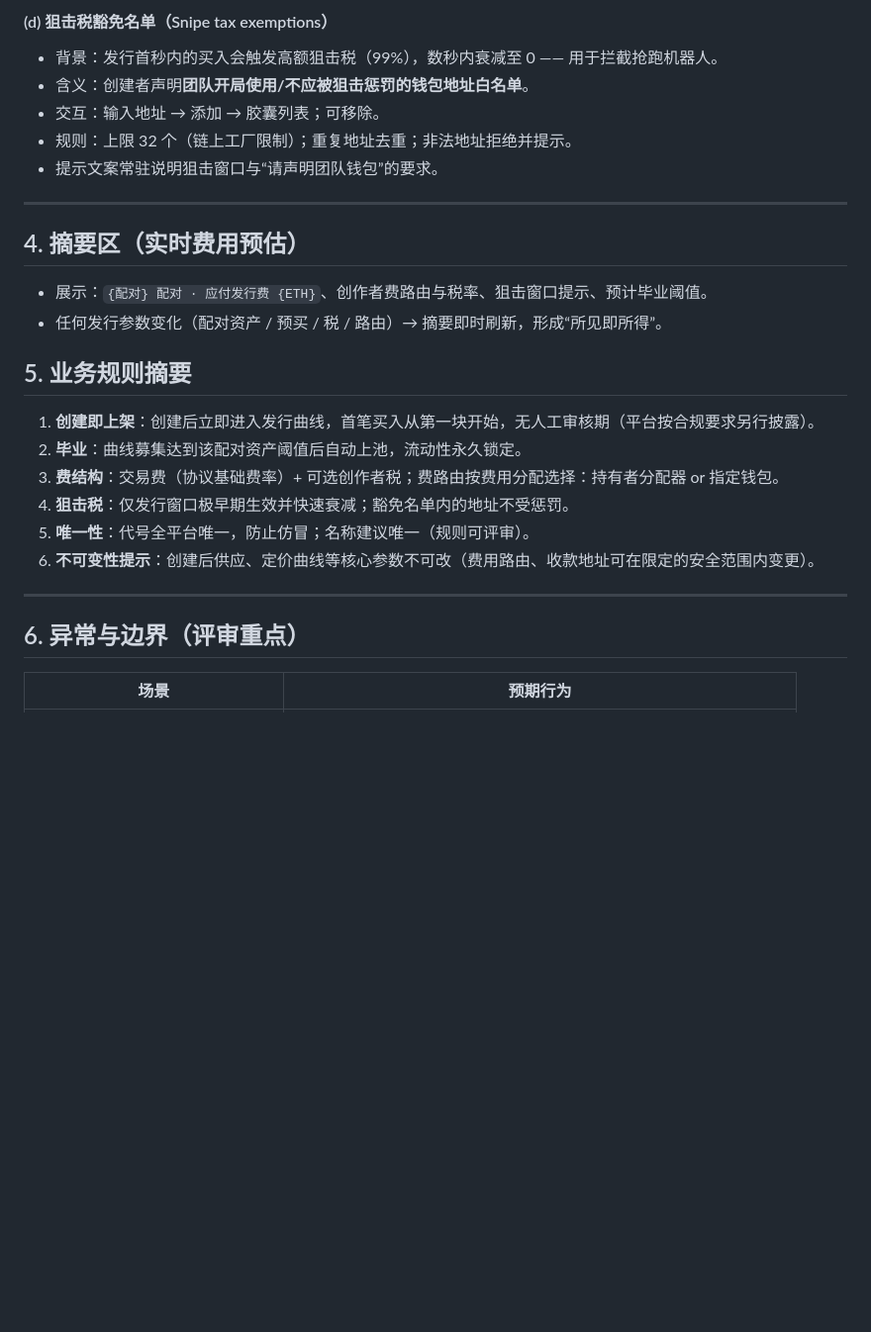
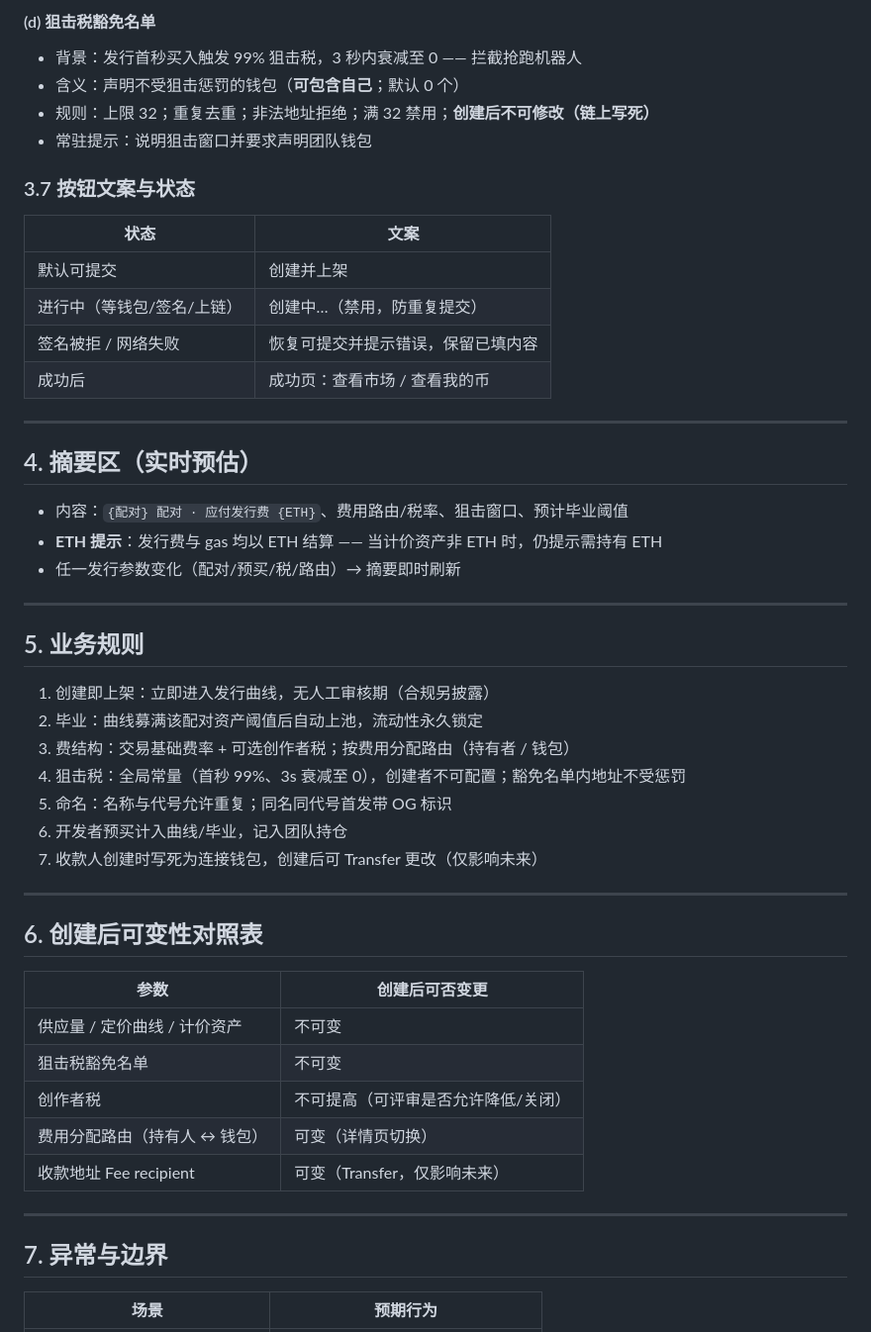
Before and after one commit to liujianyu57/StoryFun4.0, a Markdown page: docs/launch-page-requirements.md, the part around one of its changes. Shown at 99% size. Drawn GitHub-style; blank space fills up the shorter version.

```diff
--- a/docs/launch-page-requirements.md
+++ b/docs/launch-page-requirements.md
@@ -129,30 +129,54 @@
 
-#### (d) 狙击税豁免名单（Snipe tax exemptions）
-- 背景：发行首秒内的买入会触发高额狙击税（99%），数秒内衰减至 0 —— 用于拦截抢跑机器人。
-- 含义：创建者声明**团队开局使用/不应被狙击惩罚的钱包地址白名单**。
-- 交互：输入地址 → 添加 → 胶囊列表；可移除。
-- 规则：上限 32 个（链上工厂限制）；重复地址去重；非法地址拒绝并提示。
-- 提示文案常驻说明狙击窗口与“请声明团队钱包”的要求。
+#### (d) 狙击税豁免名单
+- 背景：发行首秒买入触发 99% 狙击税，3 秒内衰减至 0 —— 拦截抢跑机器人
+- 含义：声明不受狙击惩罚的钱包（**可包含自己**；默认 0 个）
+- 规则：上限 32；重复去重；非法地址拒绝；满 32 禁用；**创建后不可修改（链上写死）**
+- 常驻提示：说明狙击窗口并要求声明团队钱包
+
+### 3.7 按钮文案与状态
+
+| 状态 | 文案 |
+|---|---|
+| 默认可提交 | 创建并上架 |
+| 进行中（等钱包/签名/上链） | 创建中…（禁用，防重复提交） |
+| 签名被拒 / 网络失败 | 恢复可提交并提示错误，保留已填内容 |
+| 成功后 | 成功页：查看市场 / 查看我的币 |
 
 ---
 
-## 4. 摘要区（实时费用预估）
+## 4. 摘要区（实时预估）
 
-- 展示：`{配对} 配对 · 应付发行费 {ETH}`、创作者费路由与税率、狙击窗口提示、预计毕业阈值。
-- 任何发行参数变化（配对资产 / 预买 / 税 / 路由）→ 摘要即时刷新，形成“所见即所得”。
-
-## 5. 业务规则摘要
-
-1. **创建即上架**：创建后立即进入发行曲线，首笔买入从第一块开始，无人工审核期（平台按合规要求另行披露）。
-2. **毕业**：曲线募集达到该配对资产阈值后自动上池，流动性永久锁定。
-3. **费结构**：交易费（协议基础费率）+ 可选创作者税；费路由按费用分配选择：持有者分配器 or 指定钱包。
-4. **狙击税**：仅发行窗口极早期生效并快速衰减；豁免名单内的地址不受惩罚。
-5. **唯一性**：代号全平台唯一，防止仿冒；名称建议唯一（规则可评审）。
-6. **不可变性提示**：创建后供应、定价曲线等核心参数不可改（费用路由、收款地址可在限定的安全范围内变更）。
+- 内容：`{配对} 配对 · 应付发行费 {ETH}`、费用路由/税率、狙击窗口、预计毕业阈值
+- **ETH 提示**：发行费与 gas 均以 ETH 结算 —— 当计价资产非 ETH 时，仍提示需持有 ETH
+- 任一发行参数变化（配对/预买/税/路由）→ 摘要即时刷新
 
 ---
 
-## 6. 异常与边界（评审重点）
+## 5. 业务规则
+
+1. 创建即上架：立即进入发行曲线，无人工审核期（合规另披露）
+2. 毕业：曲线募满该配对资产阈值后自动上池，流动性永久锁定
+3. 费结构：交易基础费率 + 可选创作者税；按费用分配路由（持有者 / 钱包）
+4. 狙击税：全局常量（首秒 99%、3s 衰减至 0），创建者不可配置；豁免名单内地址不受惩罚
+5. 命名：名称与代号允许重复；同名同代号首发带 OG 标识
+6. 开发者预买计入曲线/毕业，记入团队持仓
+7. 收款人创建时写死为连接钱包，创建后可 Transfer 更改（仅影响未来）
+
+---
+
+## 6. 创建后可变性对照表
+
+| 参数 | 创建后可否变更 |
+|---|---|
+| 供应量 / 定价曲线 / 计价资产 | 不可变 |
+| 狙击税豁免名单 | 不可变 |
+| 创作者税 | 不可提高（可评审是否允许降低/关闭） |
+| 费用分配路由（持有人 ↔ 钱包） | 可变（详情页切换） |
+| 收款地址 Fee recipient | 可变（Transfer，仅影响未来） |
+
+---
+
+## 7. 异常与边界
 
 | 场景 | 预期行为 |
 |---|---|
```
Also changed, not shown: other parts of docs/launch-page-requirements.md (+103 -93 lines).
